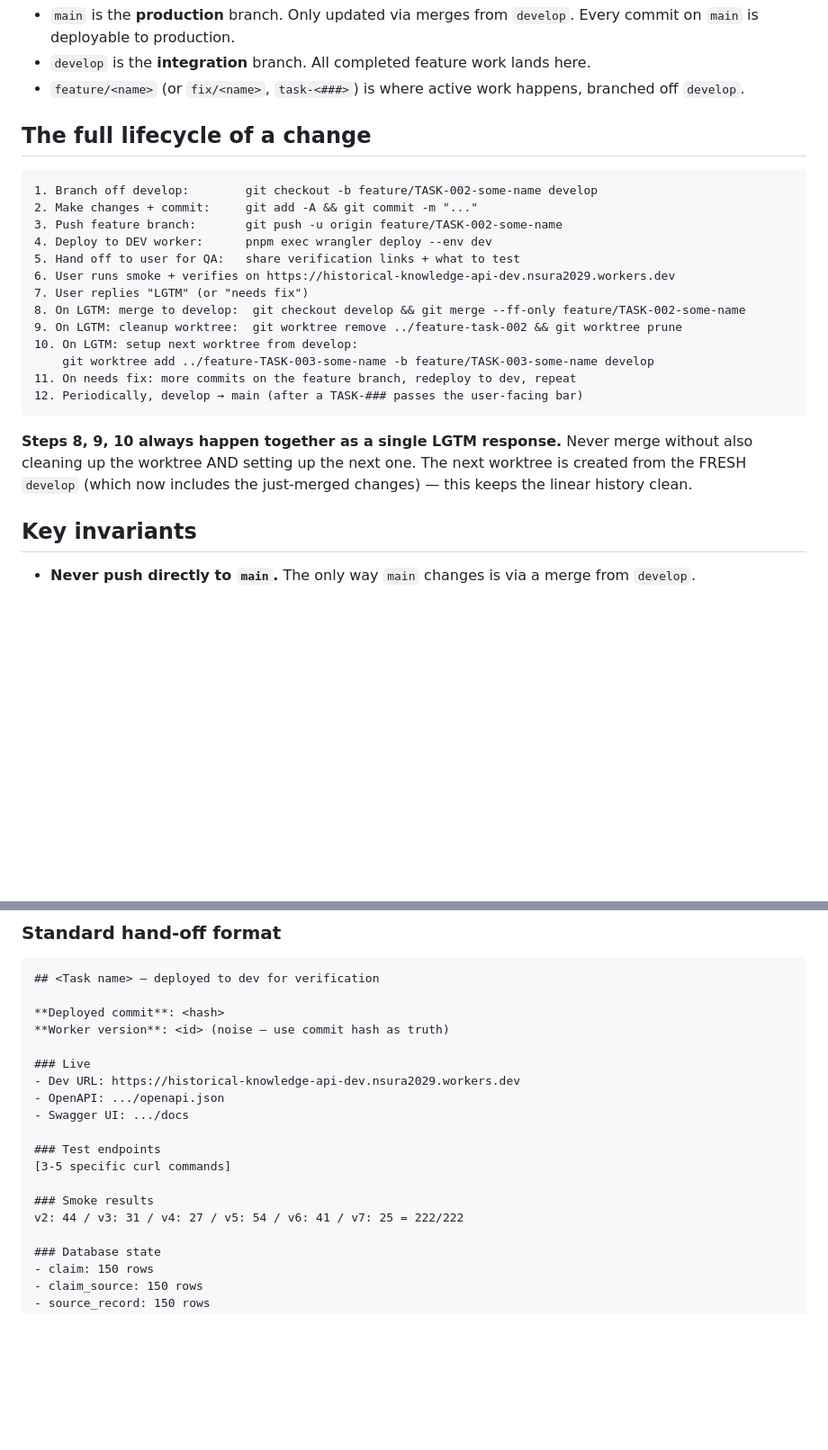
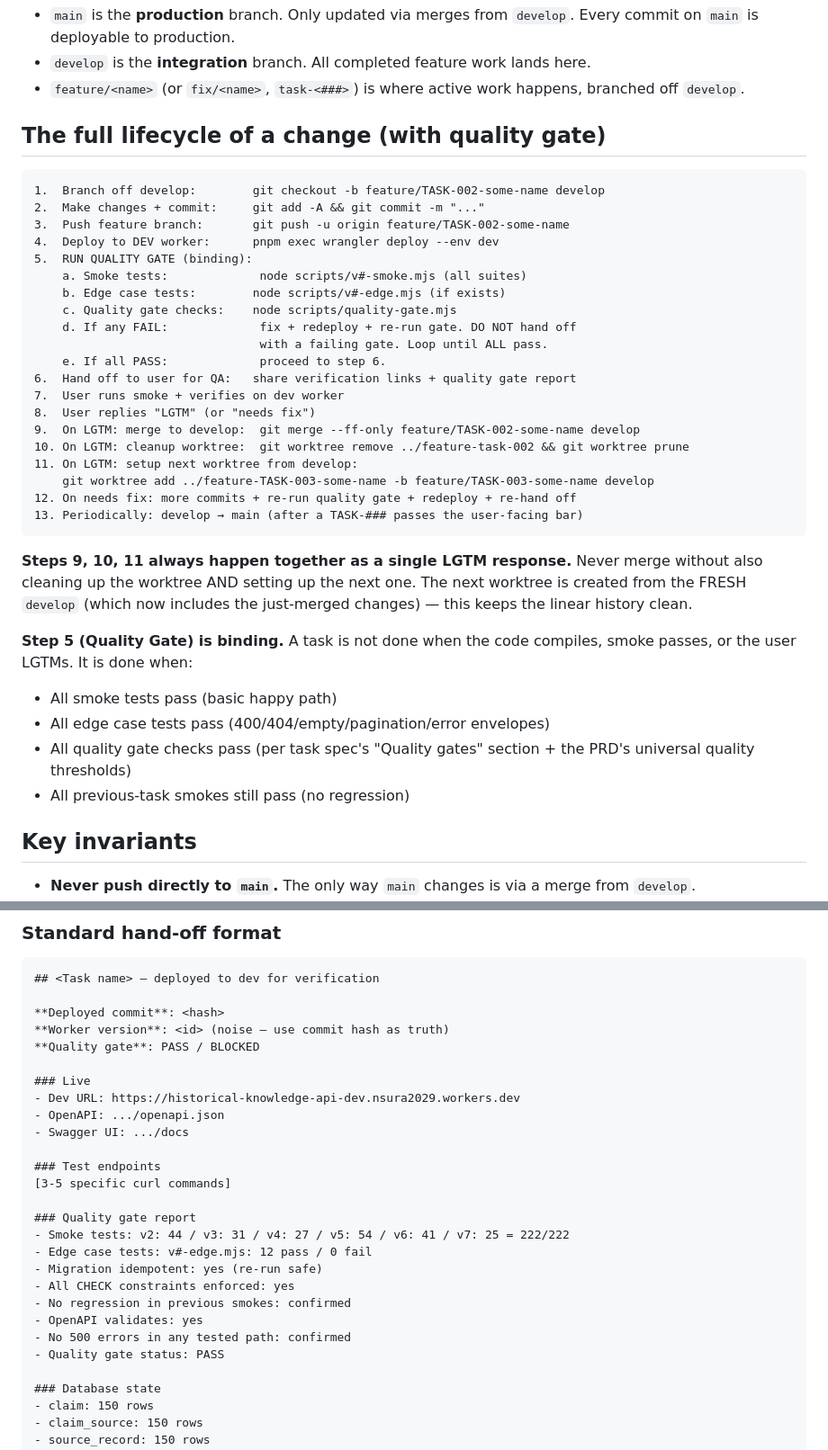
Before and after one commit to nsura2029-art/historical-knowledge-api, a Markdown page: AGENT-INSTRUCTIONS.md, 2 parts joined by grey strips. Shown at 90% size. Drawn GitHub-style; blank space fills up the shorter version.

````diff
--- a/AGENT-INSTRUCTIONS.md
+++ b/AGENT-INSTRUCTIONS.md
@@ -42,28 +42,43 @@ The agent must complete one task at a time. It may not begin the next task until
 - `develop` is the **integration** branch. All completed feature work lands here.
 - `feature/<name>` (or `fix/<name>`, `task-<###>`) is where active work happens, branched off `develop`.
 
-## The full lifecycle of a change
+## The full lifecycle of a change (with quality gate)
 
 ```
-1. Branch off develop:        git checkout -b feature/TASK-002-some-name develop
-2. Make changes + commit:     git add -A && git commit -m "..."
-3. Push feature branch:       git push -u origin feature/TASK-002-some-name
-4. Deploy to DEV worker:      pnpm exec wrangler deploy --env dev
-5. Hand off to user for QA:   share verification links + what to test
-6. User runs smoke + verifies on https://historical-knowledge-api-dev.nsura2029.workers.dev
-7. User replies "LGTM" (or "needs fix")
-8. On LGTM: merge to develop:  git checkout develop && git merge --ff-only feature/TASK-002-some-name
-9. On LGTM: cleanup worktree:  git worktree remove ../feature-task-002 && git worktree prune
-10. On LGTM: setup next worktree from develop:
+1.  Branch off develop:        git checkout -b feature/TASK-002-some-name develop
+2.  Make changes + commit:     git add -A && git commit -m "..."
+3.  Push feature branch:       git push -u origin feature/TASK-002-some-name
+4.  Deploy to DEV worker:      pnpm exec wrangler deploy --env dev
+5.  RUN QUALITY GATE (binding):
+    a. Smoke tests:             node scripts/v#-smoke.mjs (all suites)
+    b. Edge case tests:        node scripts/v#-edge.mjs (if exists)
+    c. Quality gate checks:    node scripts/quality-gate.mjs
+    d. If any FAIL:             fix + redeploy + re-run gate. DO NOT hand off
+                                with a failing gate. Loop until ALL pass.
+    e. If all PASS:             proceed to step 6.
+6.  Hand off to user for QA:   share verification links + quality gate report
+7.  User runs smoke + verifies on dev worker
+8.  User replies "LGTM" (or "needs fix")
+9.  On LGTM: merge to develop:  git merge --ff-only feature/TASK-002-some-name develop
+10. On LGTM: cleanup worktree:  git worktree remove ../feature-task-002 && git worktree prune
+11. On LGTM: setup next worktree from develop:
     git worktree add ../feature-TASK-003-some-name -b feature/TASK-003-some-name develop
-11. On needs fix: more commits on the feature branch, redeploy to dev, repeat
-12. Periodically, develop → main (after a TASK-### passes the user-facing bar)
+12. On needs fix: more commits + re-run quality gate + redeploy + re-hand off
+13. Periodically: develop → main (after a TASK-### passes the user-facing bar)
 ```
 
-**Steps 8, 9, 10 always happen together as a single LGTM response.** Never
+**Steps 9, 10, 11 always happen together as a single LGTM response.** Never
 merge without also cleaning up the worktree AND setting up the next one. The
 next worktree is created from the FRESH `develop` (which now includes the
 just-merged changes) — this keeps the linear history clean.
+
+**Step 5 (Quality Gate) is binding.** A task is not done when the code
+compiles, smoke passes, or the user LGTMs. It is done when:
+- All smoke tests pass (basic happy path)
+- All edge case tests pass (400/404/empty/pagination/error envelopes)
+- All quality gate checks pass (per task spec's "Quality gates" section + the
+  PRD's universal quality thresholds)
+- All previous-task smokes still pass (no regression)
 
 ## Key invariants
 
@@ -122,6 +138,7 @@ hand-off message so the user can verify the work. Every task MUST include:
 
 **Deployed commit**: <hash>
 **Worker version**: <id> (noise — use commit hash as truth)
+**Quality gate**: PASS / BLOCKED
 
 ### Live
 - Dev URL: https://historical-knowledge-api-dev.nsura2029.workers.dev
@@ -131,8 +148,15 @@ hand-off message so the user can verify the work. Every task MUST include:
 ### Test endpoints
 [3-5 specific curl commands]
 
-### Smoke results
-v2: 44 / v3: 31 / v4: 27 / v5: 54 / v6: 41 / v7: 25 = 222/222
+### Quality gate report
+- Smoke tests: v2: 44 / v3: 31 / v4: 27 / v5: 54 / v6: 41 / v7: 25 = 222/222
+- Edge case tests: v#-edge.mjs: 12 pass / 0 fail
+- Migration idempotent: yes (re-run safe)
+- All CHECK constraints enforced: yes
+- No regression in previous smokes: confirmed
+- OpenAPI validates: yes
+- No 500 errors in any tested path: confirmed
+- Quality gate status: PASS
 
 ### Database state
 - claim: 150 rows
````
Also changed, not shown: other parts of AGENT-INSTRUCTIONS.md (+115 -4 lines).
